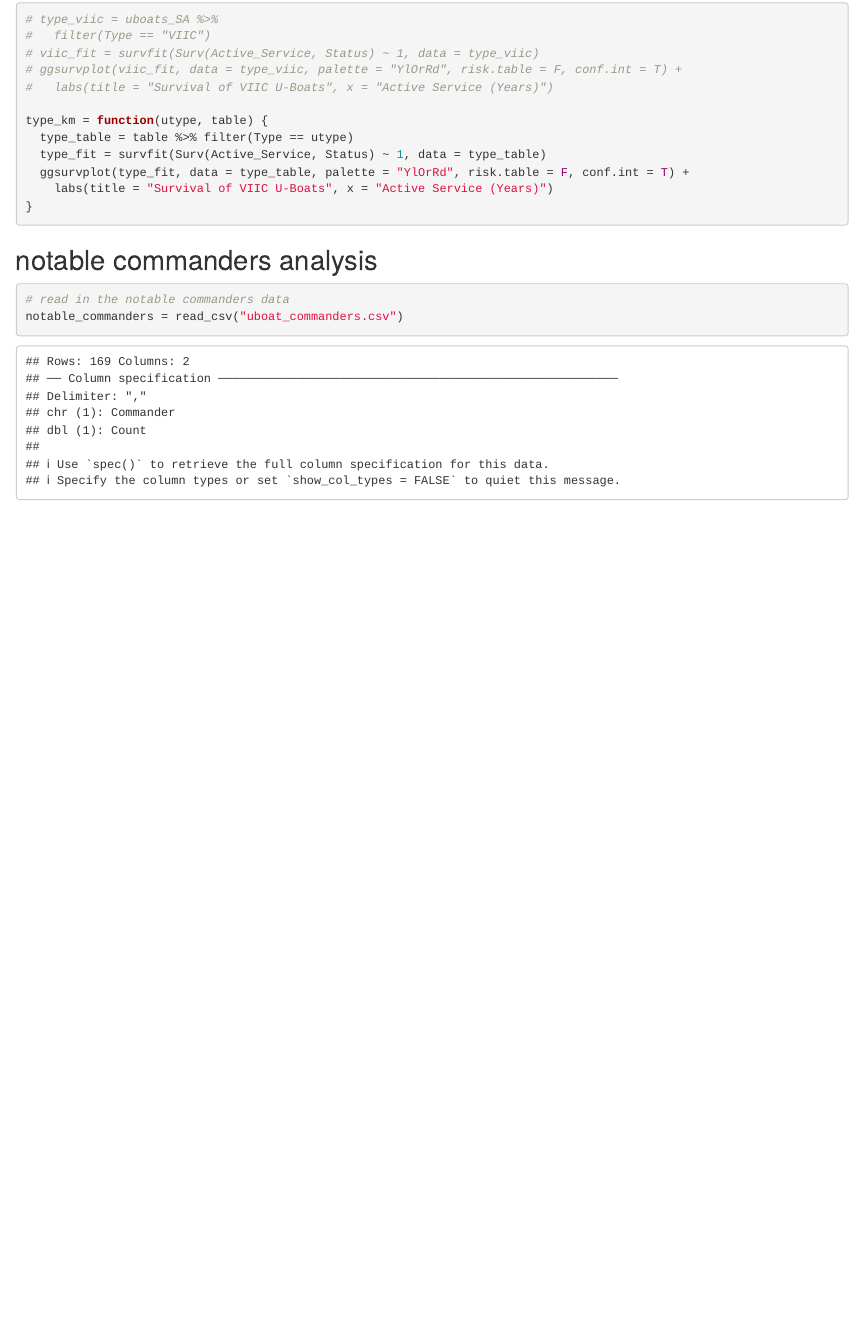
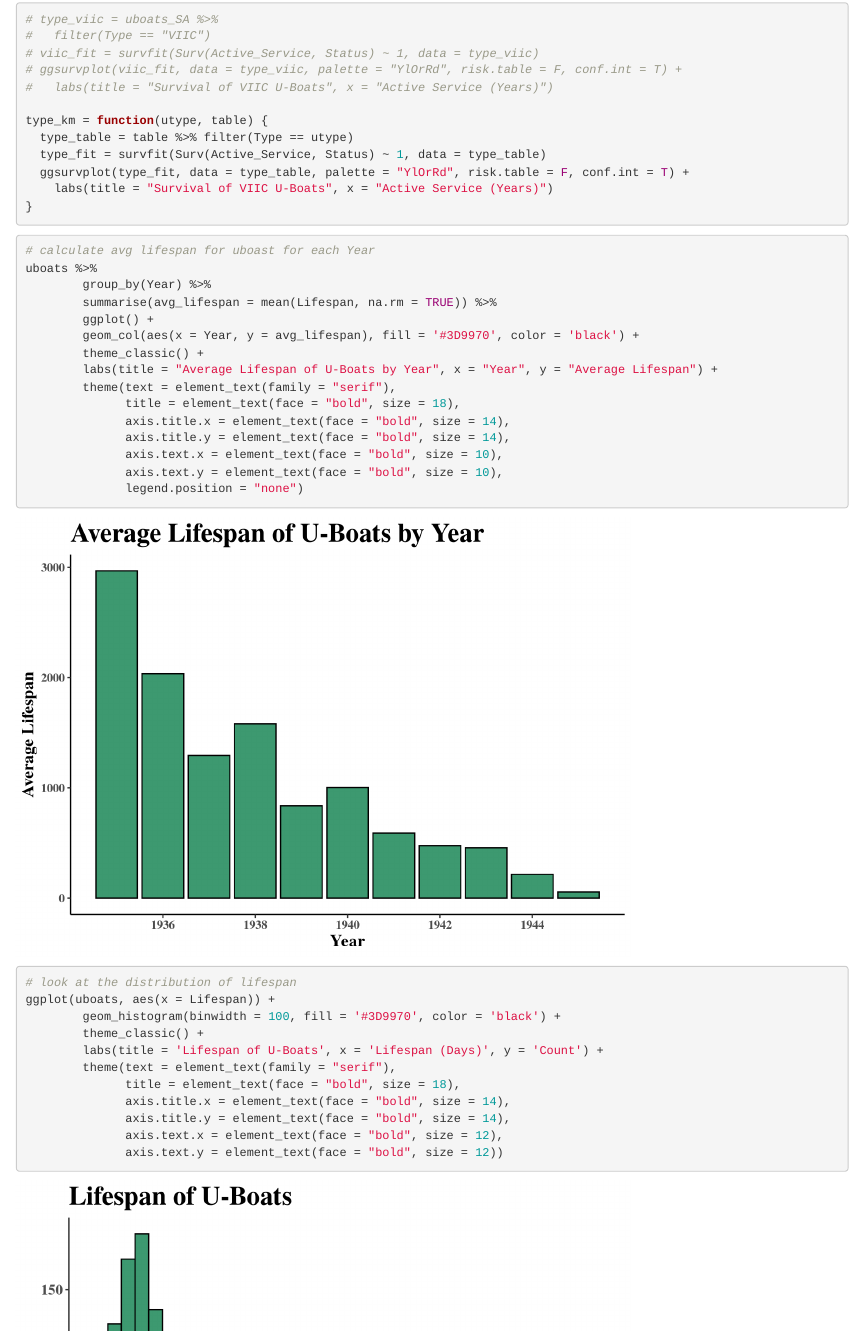
Before and after one commit to AI-Enthusiast/WW2_Analysis, an R Markdown document (u-boat_analysis.rmd): the page in a window 1100 px wide, from 490 px down. Rendered offline with R 4.5, knitr and Pandoc, with nearby package versions.

Commit message:
Updated eda

````diff
--- a/u-boat_analysis.rmd
+++ b/u-boat_analysis.rmd
@@ -114,6 +114,38 @@ type_km = function(utype, table) {
     labs(title = "Survival of VIIC U-Boats", x = "Active Service (Years)")
 }
 ```
+```{r}
+# calculate avg lifespan for uboast for each Year
+uboats %>%
+        group_by(Year) %>%
+        summarise(avg_lifespan = mean(Lifespan, na.rm = TRUE)) %>%
+        ggplot() +
+        geom_col(aes(x = Year, y = avg_lifespan), fill = '#3D9970', color = 'black') +
+        theme_classic() +
+        labs(title = "Average Lifespan of U-Boats by Year", x = "Year", y = "Average Lifespan") +
+        theme(text = element_text(family = "serif"),
+              title = element_text(face = "bold", size = 18),
+              axis.title.x = element_text(face = "bold", size = 14),
+              axis.title.y = element_text(face = "bold", size = 14),
+              axis.text.x = element_text(face = "bold", size = 10),
+              axis.text.y = element_text(face = "bold", size = 10),
+              legend.position = "none")
+```
+
+```{r}
+# look at the distribution of lifespan
+ggplot(uboats, aes(x = Lifespan)) +
+        geom_histogram(binwidth = 100, fill = '#3D9970', color = 'black') +
+        theme_classic() +
+        labs(title = 'Lifespan of U-Boats', x = 'Lifespan (Days)', y = 'Count') +
+        theme(text = element_text(family = "serif"),
+              title = element_text(face = "bold", size = 18),
+              axis.title.x = element_text(face = "bold", size = 14),
+              axis.title.y = element_text(face = "bold", size = 14),
+              axis.text.x = element_text(face = "bold", size = 12),
+              axis.text.y = element_text(face = "bold", size = 12))
+```
+
 ## notable commanders analysis
 ```{r}
 # read in the notable commanders data
````
